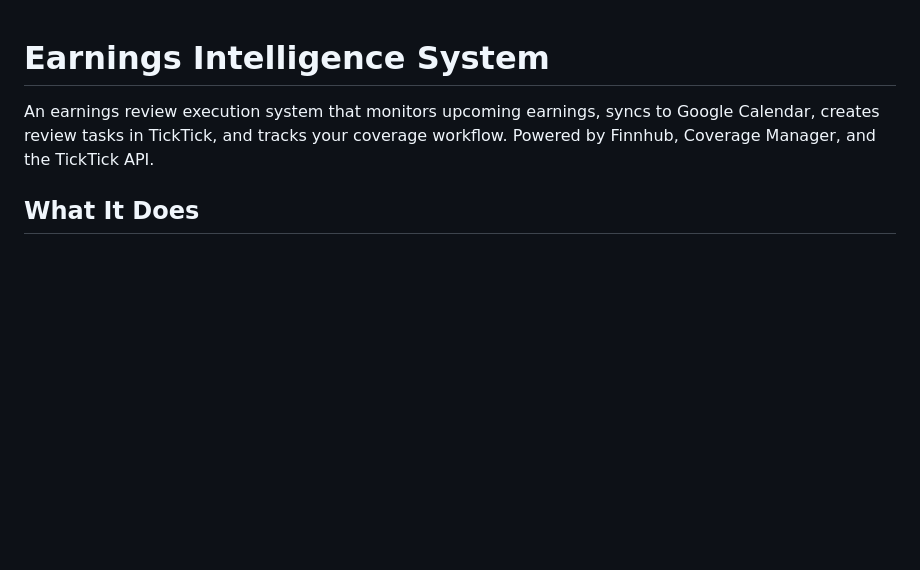
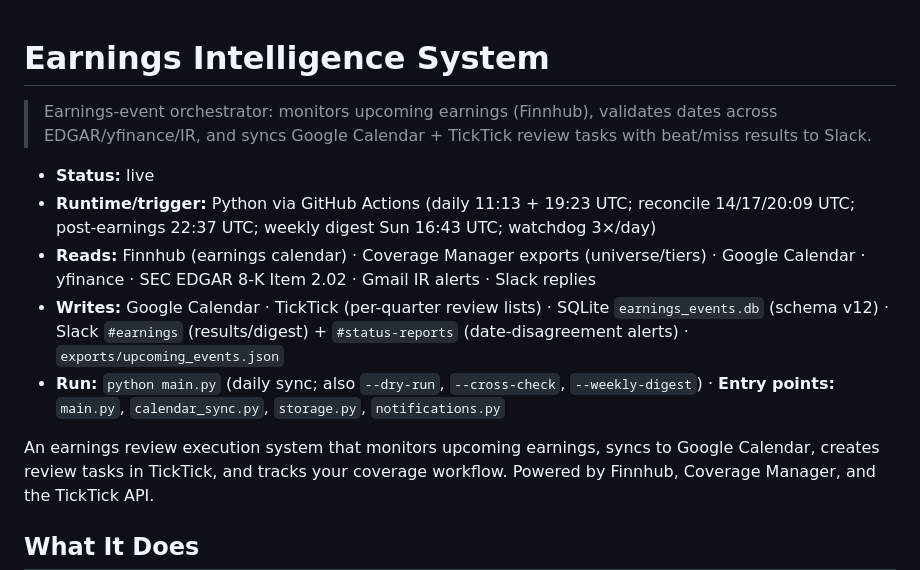
Before and after one commit to jroypeterson/earnings-agent, a Markdown page: README.md, the part around the change. Rendered like a GitHub page; blank space fills up the shorter version.

Commit message:
docs: standardize README header per CONVENTIONS.md

```diff
--- a/README.md
+++ b/README.md
@@ -1,4 +1,11 @@
 # Earnings Intelligence System
+> Earnings-event orchestrator: monitors upcoming earnings (Finnhub), validates dates across EDGAR/yfinance/IR, and syncs Google Calendar + TickTick review tasks with beat/miss results to Slack.
+
+- **Status:** live
+- **Runtime/trigger:** Python via GitHub Actions (daily 11:13 + 19:23 UTC; reconcile 14/17/20:09 UTC; post-earnings 22:37 UTC; weekly digest Sun 16:43 UTC; watchdog 3×/day)
+- **Reads:** Finnhub (earnings calendar) · Coverage Manager exports (universe/tiers) · Google Calendar · yfinance · SEC EDGAR 8-K Item 2.02 · Gmail IR alerts · Slack replies
+- **Writes:** Google Calendar · TickTick (per-quarter review lists) · SQLite `earnings_events.db` (schema v12) · Slack `#earnings` (results/digest) + `#status-reports` (date-disagreement alerts) · `exports/upcoming_events.json`
+- **Run:** `python main.py` (daily sync; also `--dry-run`, `--cross-check`, `--weekly-digest`)  ·  **Entry points:** `main.py`, `calendar_sync.py`, `storage.py`, `notifications.py`
 
 An earnings review execution system that monitors upcoming earnings, syncs to Google Calendar, creates review tasks in TickTick, and tracks your coverage workflow. Powered by Finnhub, Coverage Manager, and the TickTick API.
 
```
